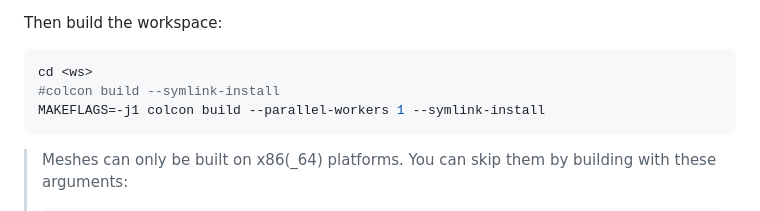
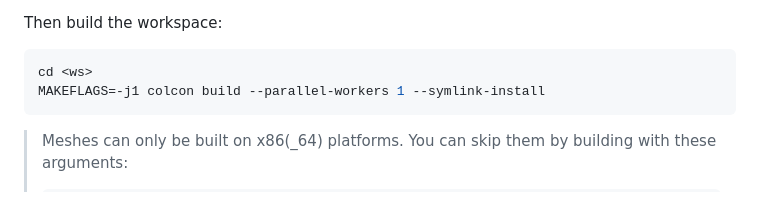
Before and after one commit to Slayque3n/HCRTFLbot, a Markdown page: naoqi_driver2-main/README.md, the part around the change. Drawn GitHub-style.

````diff
--- a/naoqi_driver2-main/README.md
+++ b/naoqi_driver2-main/README.md
@@ -49,7 +49,6 @@ Then build the workspace:
 
 ```sh
 cd <ws>
-#colcon build --symlink-install
 MAKEFLAGS=-j1 colcon build --parallel-workers 1 --symlink-install
 ```
 
````
